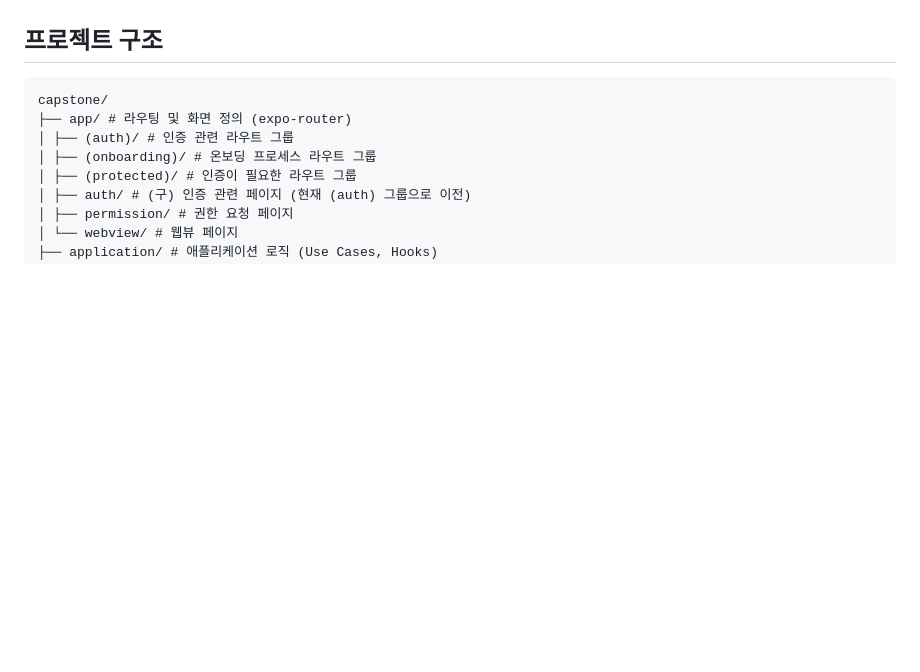
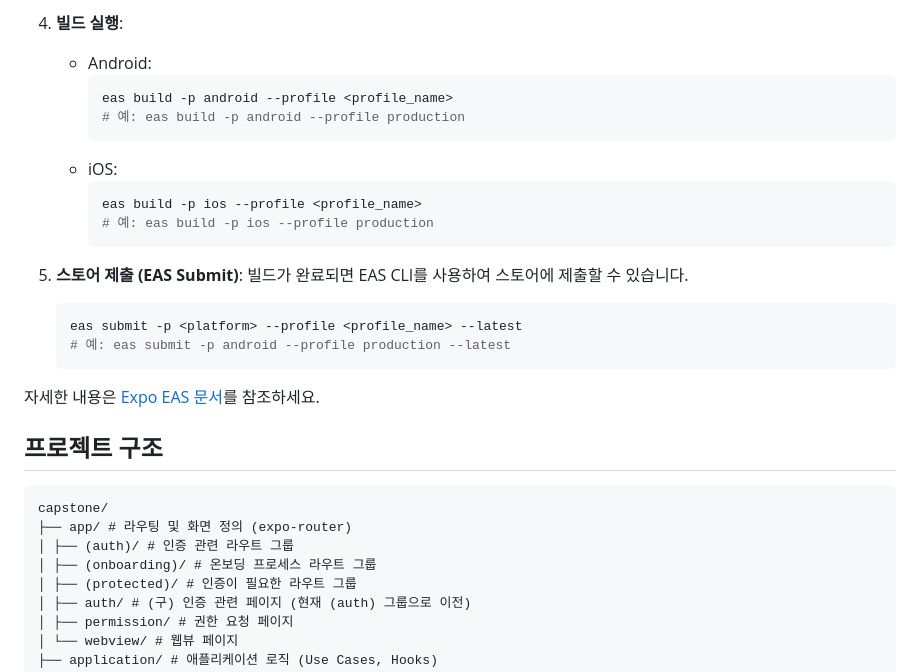
Before and after one commit to casptone-ar/frontend, a Markdown page: README.md, the part around one of its changes. Drawn GitHub-style; blank space fills up the shorter version.

````diff
--- a/README.md
+++ b/README.md
@@ -30,3 +136,23 @@
+4.  **빌드 실행**:
+    *   Android:
+        ```bash
+        eas build -p android --profile <profile_name>
+        # 예: eas build -p android --profile production
+        ```
+    *   iOS:
+        ```bash
+        eas build -p ios --profile <profile_name>
+        # 예: eas build -p ios --profile production
+        ```
+
+5.  **스토어 제출 (EAS Submit)**:
+    빌드가 완료되면 EAS CLI를 사용하여 스토어에 제출할 수 있습니다.
+    ```bash
+    eas submit -p <platform> --profile <profile_name> --latest
+    # 예: eas submit -p android --profile production --latest
+    ```
+
+자세한 내용은 [Expo EAS 문서](https://docs.expo.dev/eas/)를 참조하세요.
 
 ## 프로젝트 구조
     capstone/
````
Also changed, not shown: other parts of README.md (+118 -12 lines).
